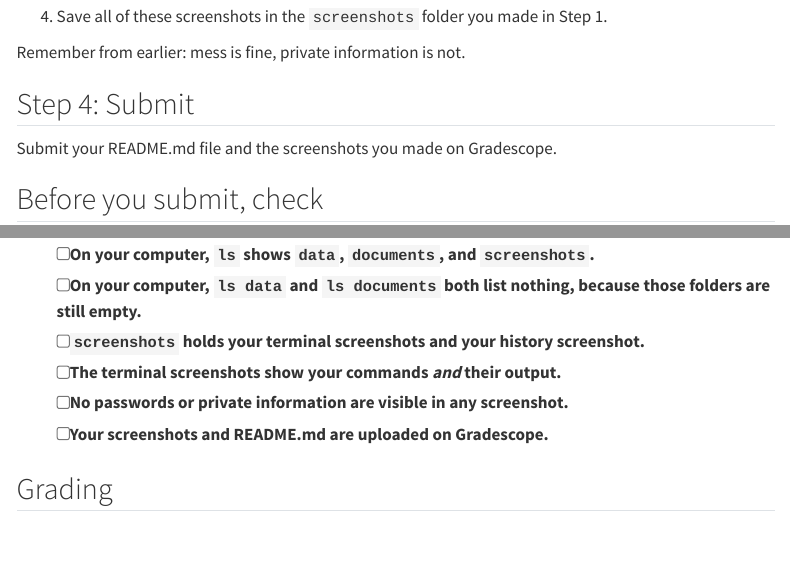
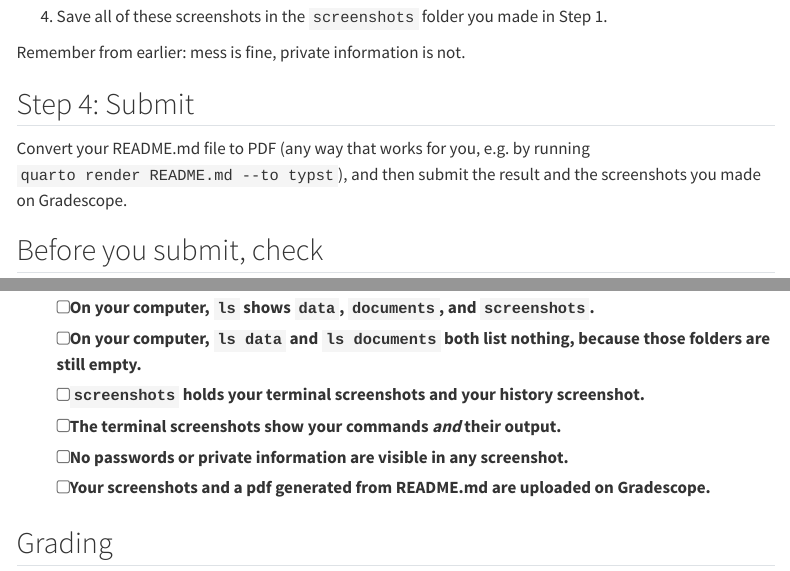
Before and after one commit to UBC-MDS/DSCI_521_platforms-dsci, a Quarto document (assignments/milestone1.qmd): the page in a window 1100 px wide, from 2700 px down, and a second part further down, joined at a grey line. Rendered offline with R 4.5, knitr and Pandoc in place of Quarto, with nearby package versions; menus at the side of the page are left out.

Commit message:
Revise submission instructions for README and screenshots
Updated submission instructions to include converting README.md to PDF and clarified submission requirements.

```diff
--- a/assignments/milestone1.qmd
+++ b/assignments/milestone1.qmd
@@ -187,7 +187,7 @@ private information is not.
 
 ## Step 4: Submit
 
-Submit your README.md file and the screenshots you made on Gradescope.
+Convert your README.md file to PDF (any way that works for you, e.g. by running `quarto render README.md --to typst`), and then submit the result and the screenshots you made on Gradescope.
 
 ## Before you submit, check
 
@@ -203,7 +203,7 @@ Submit your README.md file and the screenshots you made on Gradescope.
 - [ ] `screenshots` holds your terminal screenshots and your history screenshot.
 - [ ] The terminal screenshots show your commands *and* their output.
 - [ ] No passwords or private information are visible in any screenshot.
-- [ ] Your screenshots and README.md are uploaded on Gradescope.
+- [ ] Your screenshots and a pdf generated from README.md are uploaded on Gradescope.
 
 ## Grading
 
```
Also changed, not shown: assignments/milestone1.qmd (2 more changed lines).
